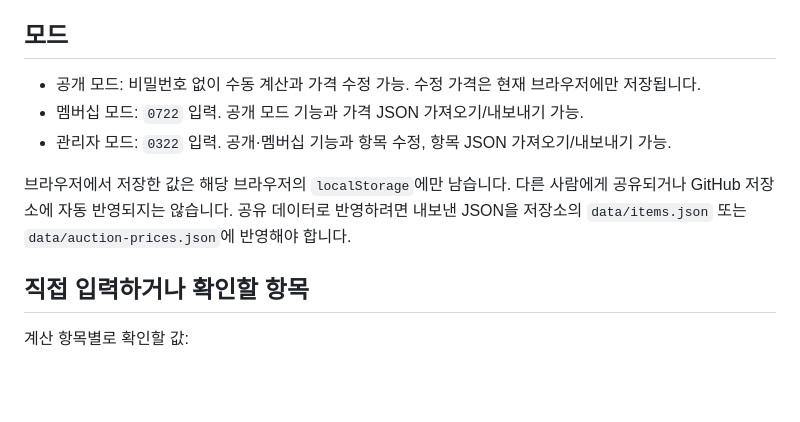
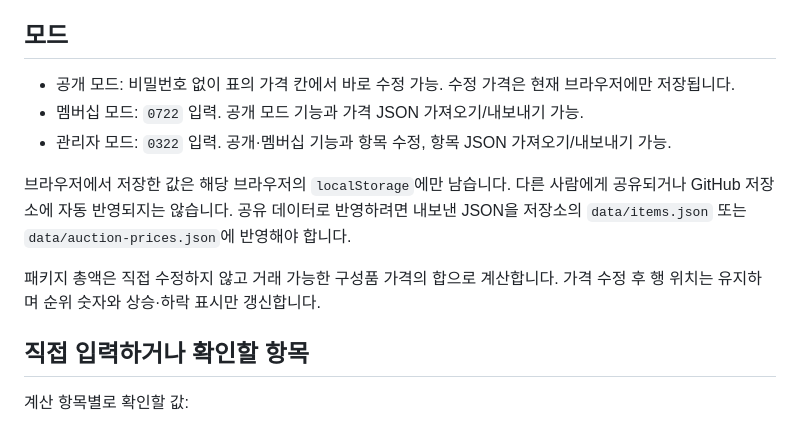
Before and after one commit to kiraki-lab/kiraki-spec-scanner, a Markdown page: maple-cash-value/README.md, the part around the change. GitHub-like rendering; blank space fills up the shorter version.

Commit message:
docs: publish stable component-sum behavior

```diff
--- a/maple-cash-value/README.md
+++ b/maple-cash-value/README.md
@@ -4,11 +4,13 @@ GitHub Pages용 메이플 캐시 효율 계산기입니다. 화면은 정적 파
 
 ## 모드
 
-- 공개 모드: 비밀번호 없이 수동 계산과 가격 수정 가능. 수정 가격은 현재 브라우저에만 저장됩니다.
+- 공개 모드: 비밀번호 없이 표의 가격 칸에서 바로 수정 가능. 수정 가격은 현재 브라우저에만 저장됩니다.
 - 멤버십 모드: `0722` 입력. 공개 모드 기능과 가격 JSON 가져오기/내보내기 가능.
 - 관리자 모드: `0322` 입력. 공개·멤버십 기능과 항목 수정, 항목 JSON 가져오기/내보내기 가능.
 
 브라우저에서 저장한 값은 해당 브라우저의 `localStorage`에만 남습니다. 다른 사람에게 공유되거나 GitHub 저장소에 자동 반영되지는 않습니다. 공유 데이터로 반영하려면 내보낸 JSON을 저장소의 `data/items.json` 또는 `data/auction-prices.json`에 반영해야 합니다.
+
+패키지 총액은 직접 수정하지 않고 거래 가능한 구성품 가격의 합으로 계산합니다. 가격 수정 후 행 위치는 유지하며 순위 숫자와 상승·하락 표시만 갱신합니다.
 
 ## 직접 입력하거나 확인할 항목
 
```
